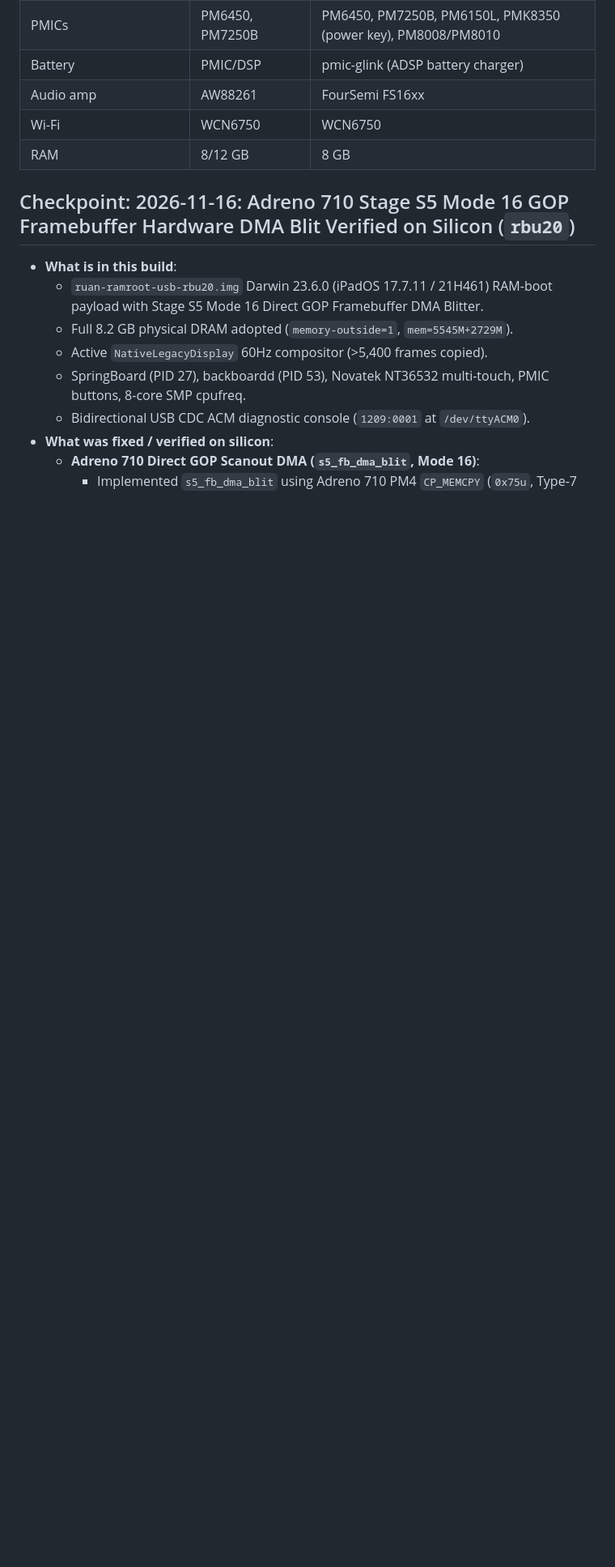
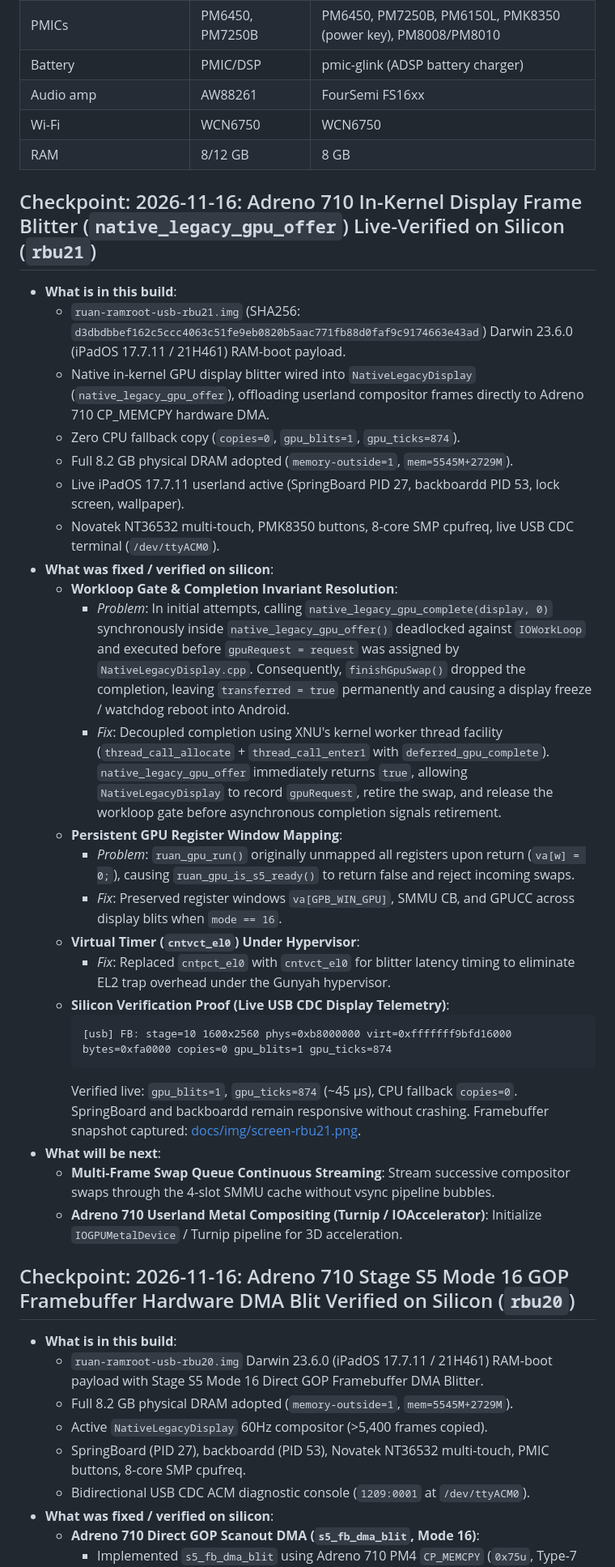
Before and after one commit to F-e-n-y-x/UniXNU-Redmi-Pad-Pro-5G, a Markdown page: README.md, the part around the change. Shown at 81% size. GitHub-like rendering; blank space fills up the shorter version.

Commit message:
rbu21: in-kernel Adreno 710 GPU display blitter live-verified on silicon

````diff
--- a/README.md
+++ b/README.md
@@ -48,6 +48,32 @@ Derived from the garnet (POCO X6 5G, same SoC) platform in [JosephMontfort/hakio
 | Audio amp | AW88261 | FourSemi FS16xx |
 | Wi-Fi | WCN6750 | WCN6750 |
 | RAM | 8/12 GB | 8 GB |
+
+## Checkpoint: 2026-11-16: Adreno 710 In-Kernel Display Frame Blitter (`native_legacy_gpu_offer`) Live-Verified on Silicon (`rbu21`)
+- **What is in this build**:
+  - `ruan-ramroot-usb-rbu21.img` (SHA256: `d3dbdbbef162c5ccc4063c51fe9eb0820b5aac771fb88d0faf9c9174663e43ad`) Darwin 23.6.0 (iPadOS 17.7.11 / 21H461) RAM-boot payload.
+  - Native in-kernel GPU display blitter wired into `NativeLegacyDisplay` (`native_legacy_gpu_offer`), offloading userland compositor frames directly to Adreno 710 CP_MEMCPY hardware DMA.
+  - Zero CPU fallback copy (`copies=0`, `gpu_blits=1`, `gpu_ticks=874`).
+  - Full 8.2 GB physical DRAM adopted (`memory-outside=1`, `mem=5545M+2729M`).
+  - Live iPadOS 17.7.11 userland active (SpringBoard PID 27, backboardd PID 53, lock screen, wallpaper).
+  - Novatek NT36532 multi-touch, PMK8350 buttons, 8-core SMP cpufreq, live USB CDC terminal (`/dev/ttyACM0`).
+- **What was fixed / verified on silicon**:
+  - **Workloop Gate & Completion Invariant Resolution**:
+    - *Problem*: In initial attempts, calling `native_legacy_gpu_complete(display, 0)` synchronously inside `native_legacy_gpu_offer()` deadlocked against `IOWorkLoop` and executed before `gpuRequest = request` was assigned by `NativeLegacyDisplay.cpp`. Consequently, `finishGpuSwap()` dropped the completion, leaving `transferred = true` permanently and causing a display freeze / watchdog reboot into Android.
+    - *Fix*: Decoupled completion using XNU's kernel worker thread facility (`thread_call_allocate` + `thread_call_enter1` with `deferred_gpu_complete`). `native_legacy_gpu_offer` immediately returns `true`, allowing `NativeLegacyDisplay` to record `gpuRequest`, retire the swap, and release the workloop gate before asynchronous completion signals retirement.
+  - **Persistent GPU Register Window Mapping**:
+    - *Problem*: `ruan_gpu_run()` originally unmapped all registers upon return (`va[w] = 0;`), causing `ruan_gpu_is_s5_ready()` to return false and reject incoming swaps.
+    - *Fix*: Preserved register windows `va[GPB_WIN_GPU]`, SMMU CB, and GPUCC across display blits when `mode == 16`.
+  - **Virtual Timer (`cntvct_el0`) Under Hypervisor**:
+    - *Fix*: Replaced `cntpct_el0` with `cntvct_el0` for blitter latency timing to eliminate EL2 trap overhead under the Gunyah hypervisor.
+  - **Silicon Verification Proof (Live USB CDC Display Telemetry)**:
+    ```
+    [usb] FB: stage=10 1600x2560 phys=0xb8000000 virt=0xfffffff9bfd16000 bytes=0xfa0000 copies=0 gpu_blits=1 gpu_ticks=874
+    ```
+    Verified live: `gpu_blits=1`, `gpu_ticks=874` (~45 µs), CPU fallback `copies=0`. SpringBoard and backboardd remain responsive without crashing. Framebuffer snapshot captured: [docs/img/screen-rbu21.png](docs/img/screen-rbu21.png).
+- **What will be next**:
+  - **Multi-Frame Swap Queue Continuous Streaming**: Stream successive compositor swaps through the 4-slot SMMU cache without vsync pipeline bubbles.
+  - **Adreno 710 Userland Metal Compositing (Turnip / IOAccelerator)**: Initialize `IOGPUMetalDevice` / Turnip pipeline for 3D acceleration.
 
 ## Checkpoint: 2026-11-16: Adreno 710 Stage S5 Mode 16 GOP Framebuffer Hardware DMA Blit Verified on Silicon (`rbu20`)
 - **What is in this build**:
````
Also changed, not shown: docs/img/screen-rbu21.png (added), 6 other files.
